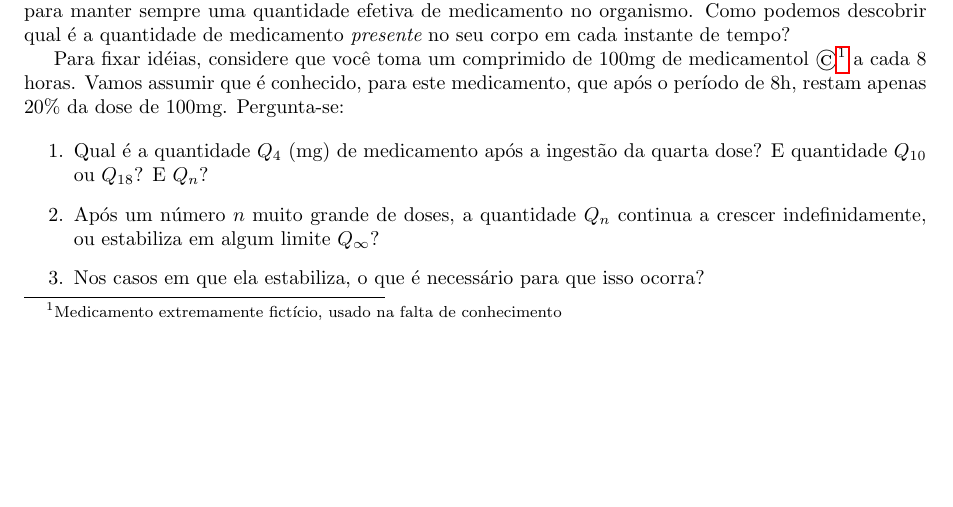
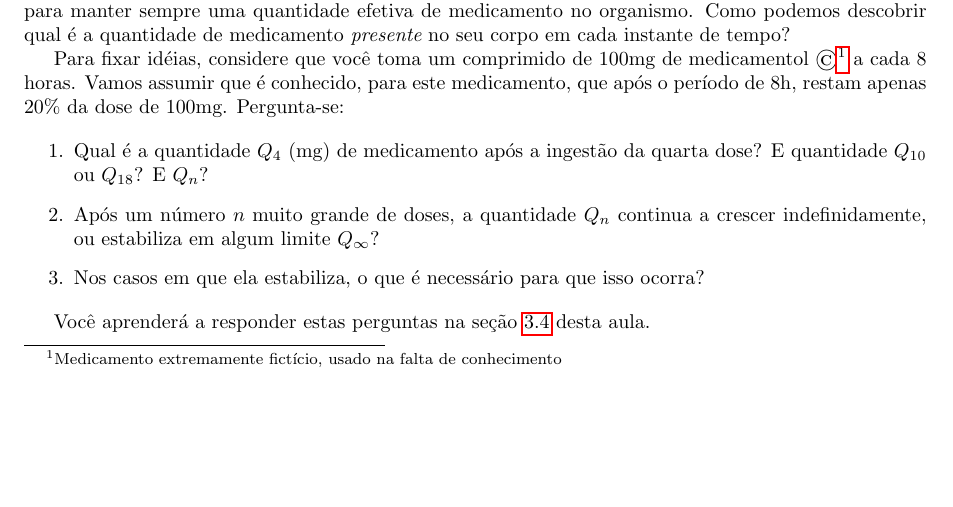
Before and after one commit to philsf/Series, a LaTeX document (Notas_de_aula/Series-Geometricas.tex): part of page 1 of 4, cut so that both start at the same text. Compiled offline with pdfLaTeX.

Commit message:
* Notas_de_aula/Series-Geometricas.tex: Referência à resolução do problema

```diff
--- a/Notas_de_aula/Series-Geometricas.tex
+++ b/Notas_de_aula/Series-Geometricas.tex
@@ -147,6 +147,9 @@ apenas $20\%$ da dose de 100mg. Pergunta-se:
   isso ocorra?
 \end{enumerate}
 
+Você aprenderá a responder estas perguntas na seção
+\ref{sec:resolucao} desta aula.
+
 \subsection{Séries geométricas}
 
 Considere a seguinte soma infinita:
```
Also changed, not shown: Notas_de_aula/Series-Geometricas.tex (1 more changed lines).
